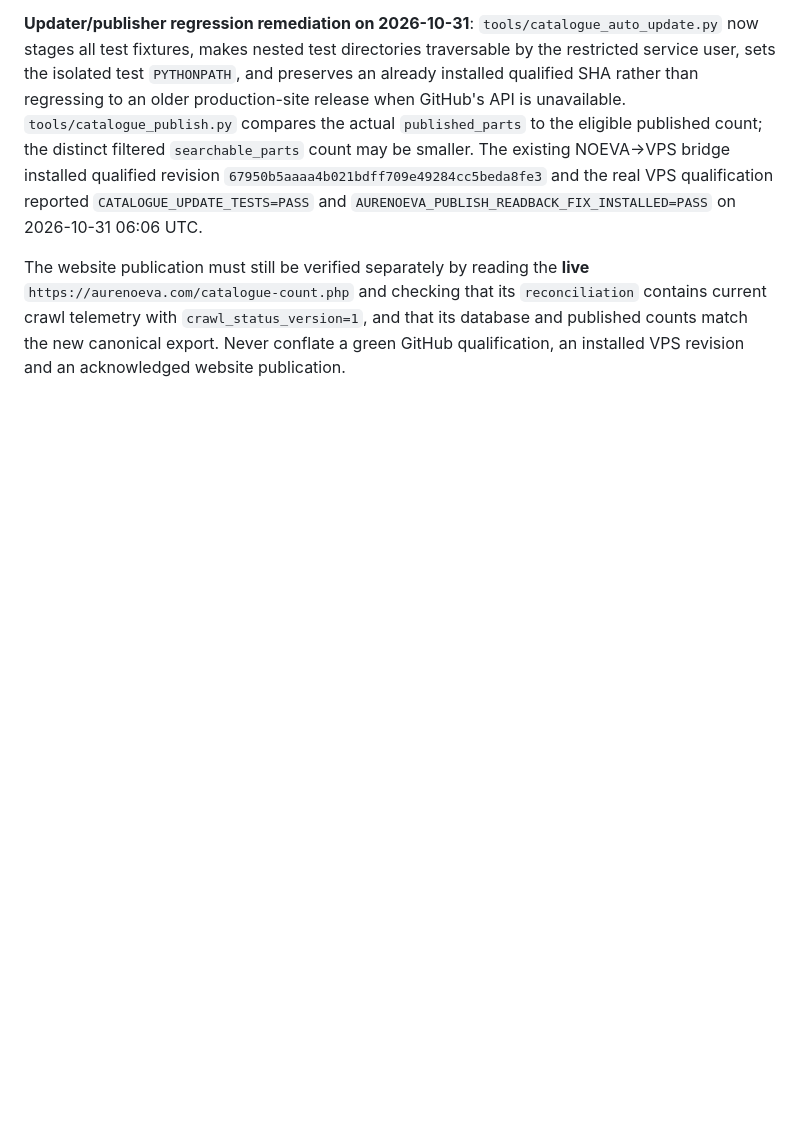
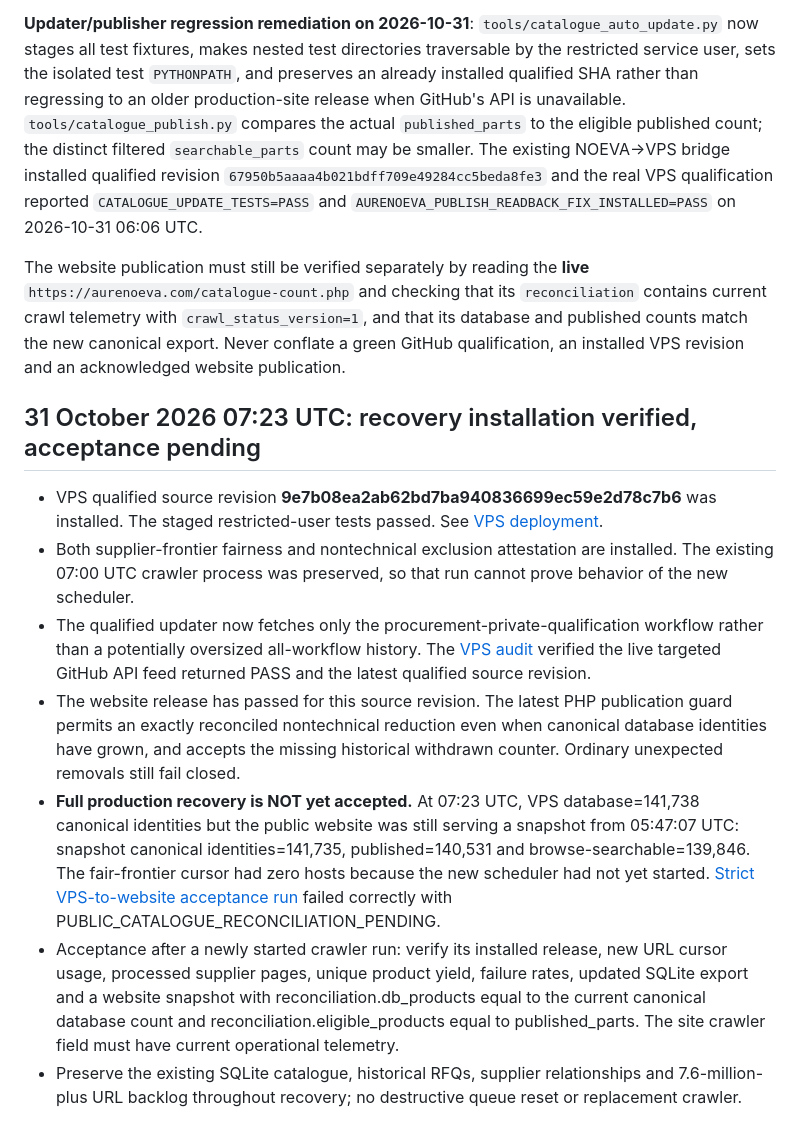
Before and after one commit to MayaSamuel2026/aurenoeva-web, a Markdown page: docs/CATALOGUE_HARVESTER_V4_RUNBOOK.md, the part around the change. GitHub-like rendering; blank space fills up the shorter version.

Commit message:
Record proven VPS recovery, qualified-update feed and remaining strict publication acceptance

```diff
--- a/docs/CATALOGUE_HARVESTER_V4_RUNBOOK.md
+++ b/docs/CATALOGUE_HARVESTER_V4_RUNBOOK.md
@@ -234,3 +234,13 @@ its `reconciliation` contains current crawl telemetry with
 `crawl_status_version=1`, and that its database and published counts match
 the new canonical export. Never conflate a green GitHub qualification,
 an installed VPS revision and an acknowledged website publication.
+
+## 31 October 2026 07:23 UTC: recovery installation verified, acceptance pending
+
+- VPS qualified source revision **9e7b08ea2ab62bd7ba940836699ec59e2d78c7b6** was installed. The staged restricted-user tests passed. See [VPS deployment](https://github.com/MayaSamuel2026/noeva-core/actions/runs/41180225475).
+- Both supplier-frontier fairness and nontechnical exclusion attestation are installed. The existing 07:00 UTC crawler process was preserved, so that run cannot prove behavior of the new scheduler.
+- The qualified updater now fetches only the procurement-private-qualification workflow rather than a potentially oversized all-workflow history. The [VPS audit](https://github.com/MayaSamuel2026/noeva-core/actions/runs/41180292964) verified the live targeted GitHub API feed returned PASS and the latest qualified source revision.
+- The website release has passed for this source revision. The latest PHP publication guard permits an exactly reconciled nontechnical reduction even when canonical database identities have grown, and accepts the missing historical withdrawn counter. Ordinary unexpected removals still fail closed.
+- **Full production recovery is NOT yet accepted.** At 07:23 UTC, VPS database=141,738 canonical identities but the public website was still serving a snapshot from 05:47:07 UTC: snapshot canonical identities=141,735, published=140,531 and browse-searchable=139,846. The fair-frontier cursor had zero hosts because the new scheduler had not yet started. [Strict VPS-to-website acceptance run](https://github.com/MayaSamuel2026/noeva-core/actions/runs/41180370100) failed correctly with PUBLIC_CATALOGUE_RECONCILIATION_PENDING.
+- Acceptance after a newly started crawler run: verify its installed release, new URL cursor usage, processed supplier pages, unique product yield, failure rates, updated SQLite export and a website snapshot with reconciliation.db_products equal to the current canonical database count and reconciliation.eligible_products equal to published_parts. The site crawler field must have current operational telemetry.
+- Preserve the existing SQLite catalogue, historical RFQs, supplier relationships and 7.6-million-plus URL backlog throughout recovery; no destructive queue reset or replacement crawler.
```
